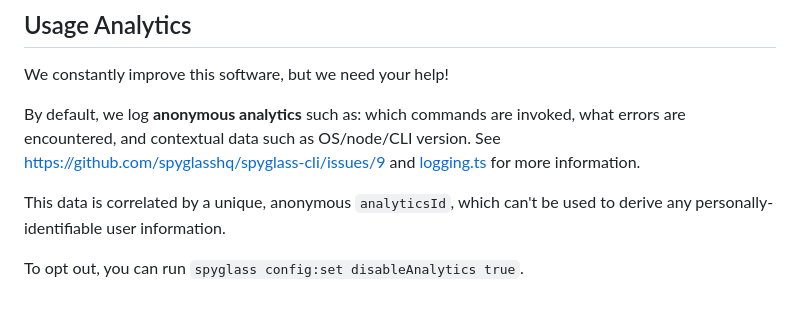
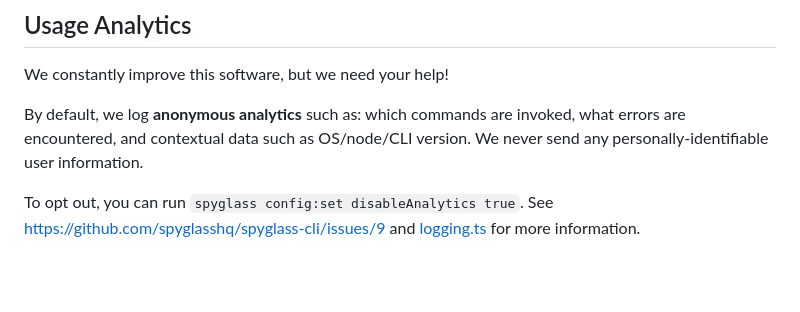
Before and after one commit to spyglasshq/spyglass-cli, a Markdown page: README.md, the part around the change. Rendered like a GitHub page; blank space fills up the shorter version.

Commit message:
readme: simplify usage analytics

```diff
--- a/README.md
+++ b/README.md
@@ -67,8 +67,6 @@ See [SECURITY.md](./SECURITY.md)
 
 We constantly improve this software, but we need your help!
 
-By default, we log **anonymous analytics** such as: which commands are invoked, what errors are encountered, and contextual data such as OS/node/CLI version. See https://github.com/spyglasshq/spyglass-cli/issues/9 and [logging.ts](./src/lib/logging.ts) for more information.
+By default, we log **anonymous analytics** such as: which commands are invoked, what errors are encountered, and contextual data such as OS/node/CLI version. We never send any personally-identifiable user information.
 
-This data is correlated by a unique, anonymous `analyticsId`, which can't be used to derive any personally-identifiable user information.
-
-To opt out, you can run `spyglass config:set disableAnalytics true`.
+To opt out, you can run `spyglass config:set disableAnalytics true`. See https://github.com/spyglasshq/spyglass-cli/issues/9 and [logging.ts](./src/lib/logging.ts) for more information.
```
